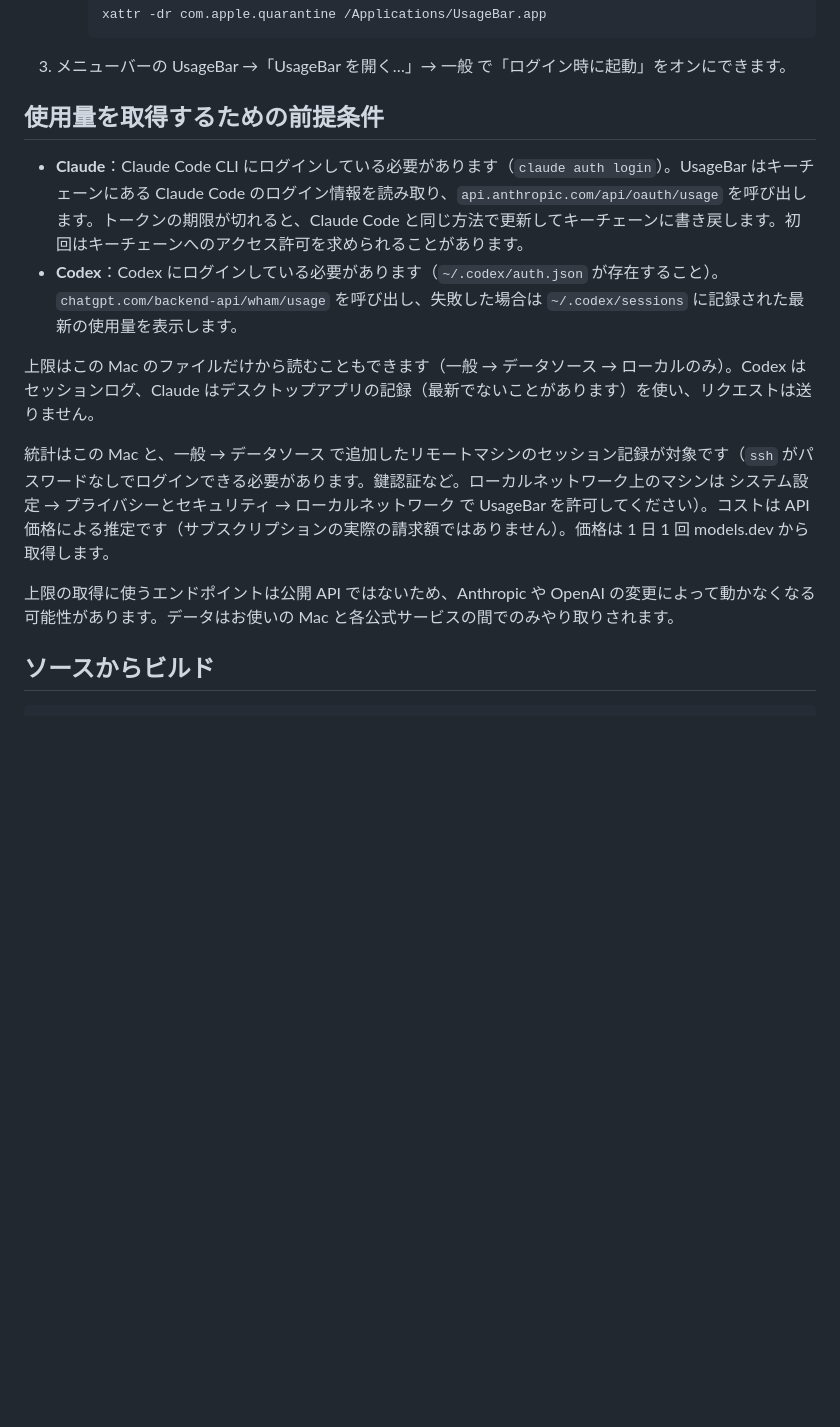
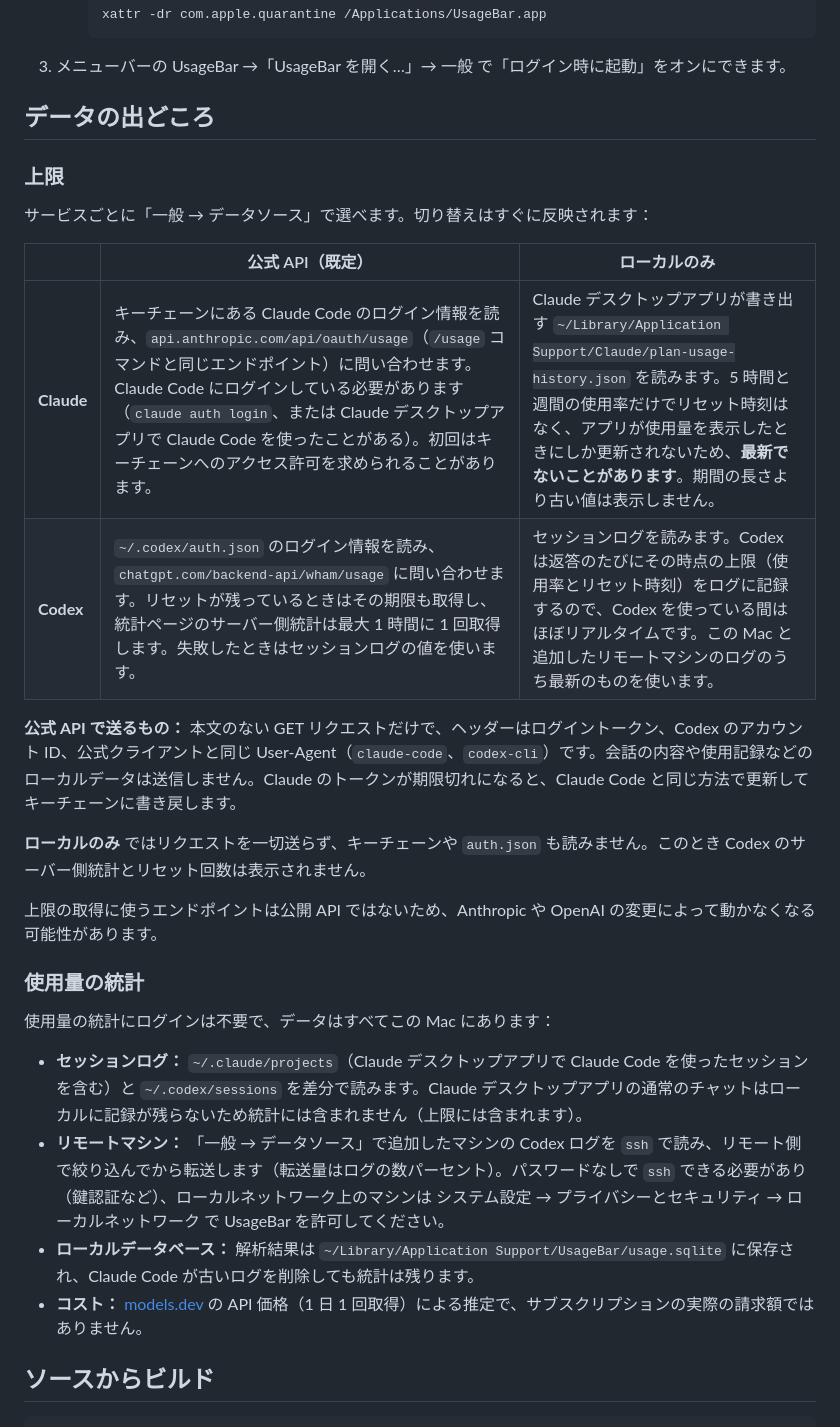
Before and after one commit to plsy1/UsageBar, a Markdown page: README.ja.md, the part around the change. Drawn GitHub-style; blank space fills up the shorter version.

````diff
--- a/README.ja.md
+++ b/README.ja.md
@@ -25,16 +25,31 @@
      ```
 3. メニューバーの UsageBar →「UsageBar を開く…」→ 一般 で「ログイン時に起動」をオンにできます。
 
-## 使用量を取得するための前提条件
+## データの出どころ
 
-- **Claude**：Claude Code CLI にログインしている必要があります（`claude auth login`）。UsageBar はキーチェーンにある Claude Code のログイン情報を読み取り、`api.anthropic.com/api/oauth/usage` を呼び出します。トークンの期限が切れると、Claude Code と同じ方法で更新してキーチェーンに書き戻します。初回はキーチェーンへのアクセス許可を求められることがあります。
-- **Codex**：Codex にログインしている必要があります（`~/.codex/auth.json` が存在すること）。`chatgpt.com/backend-api/wham/usage` を呼び出し、失敗した場合は `~/.codex/sessions` に記録された最新の使用量を表示します。
+### 上限
 
-上限はこの Mac のファイルだけから読むこともできます（一般 → データソース → ローカルのみ）。Codex はセッションログ、Claude はデスクトップアプリの記録（最新でないことがあります）を使い、リクエストは送りません。
+サービスごとに「一般 → データソース」で選べます。切り替えはすぐに反映されます：
 
-統計はこの Mac と、一般 → データソース で追加したリモートマシンのセッション記録が対象です（`ssh` がパスワードなしでログインできる必要があります。鍵認証など。ローカルネットワーク上のマシンは システム設定 → プライバシーとセキュリティ → ローカルネットワーク で UsageBar を許可してください）。コストは API 価格による推定です（サブスクリプションの実際の請求額ではありません）。価格は 1 日 1 回 models.dev から取得します。
+| | 公式 API（既定） | ローカルのみ |
+|---|---|---|
+| **Claude** | キーチェーンにある Claude Code のログイン情報を読み、`api.anthropic.com/api/oauth/usage`（`/usage` コマンドと同じエンドポイント）に問い合わせます。Claude Code にログインしている必要があります（`claude auth login`、または Claude デスクトップアプリで Claude Code を使ったことがある）。初回はキーチェーンへのアクセス許可を求められることがあります。 | Claude デスクトップアプリが書き出す `~/Library/Application Support/Claude/plan-usage-history.json` を読みます。5 時間と週間の使用率だけでリセット時刻はなく、アプリが使用量を表示したときにしか更新されないため、**最新でないことがあります**。期間の長さより古い値は表示しません。 |
+| **Codex** | `~/.codex/auth.json` のログイン情報を読み、`chatgpt.com/backend-api/wham/usage` に問い合わせます。リセットが残っているときはその期限も取得し、統計ページのサーバー側統計は最大 1 時間に 1 回取得します。失敗したときはセッションログの値を使います。 | セッションログを読みます。Codex は返答のたびにその時点の上限（使用率とリセット時刻）をログに記録するので、Codex を使っている間はほぼリアルタイムです。この Mac と追加したリモートマシンのログのうち最新のものを使います。 |
 
-上限の取得に使うエンドポイントは公開 API ではないため、Anthropic や OpenAI の変更によって動かなくなる可能性があります。データはお使いの Mac と各公式サービスの間でのみやり取りされます。
+**公式 API で送るもの：** 本文のない GET リクエストだけで、ヘッダーはログイントークン、Codex のアカウント ID、公式クライアントと同じ User-Agent（`claude-code`、`codex-cli`）です。会話の内容や使用記録などのローカルデータは送信しません。Claude のトークンが期限切れになると、Claude Code と同じ方法で更新してキーチェーンに書き戻します。
+
+**ローカルのみ** ではリクエストを一切送らず、キーチェーンや `auth.json` も読みません。このとき Codex のサーバー側統計とリセット回数は表示されません。
+
+上限の取得に使うエンドポイントは公開 API ではないため、Anthropic や OpenAI の変更によって動かなくなる可能性があります。
+
+### 使用量の統計
+
+使用量の統計にログインは不要で、データはすべてこの Mac にあります：
+
+- **セッションログ：** `~/.claude/projects`（Claude デスクトップアプリで Claude Code を使ったセッションを含む）と `~/.codex/sessions` を差分で読みます。Claude デスクトップアプリの通常のチャットはローカルに記録が残らないため統計には含まれません（上限には含まれます）。
+- **リモートマシン：** 「一般 → データソース」で追加したマシンの Codex ログを `ssh` で読み、リモート側で絞り込んでから転送します（転送量はログの数パーセント）。パスワードなしで `ssh` できる必要があり（鍵認証など）、ローカルネットワーク上のマシンは システム設定 → プライバシーとセキュリティ → ローカルネットワーク で UsageBar を許可してください。
+- **ローカルデータベース：** 解析結果は `~/Library/Application Support/UsageBar/usage.sqlite` に保存され、Claude Code が古いログを削除しても統計は残ります。
+- **コスト：** [models.dev](https://models.dev) の API 価格（1 日 1 回取得）による推定で、サブスクリプションの実際の請求額ではありません。
 
 ## ソースからビルド
 
````
Also changed, not shown: README.md (+21 -6 lines), README.zh-CN.md (+21 -6 lines).
